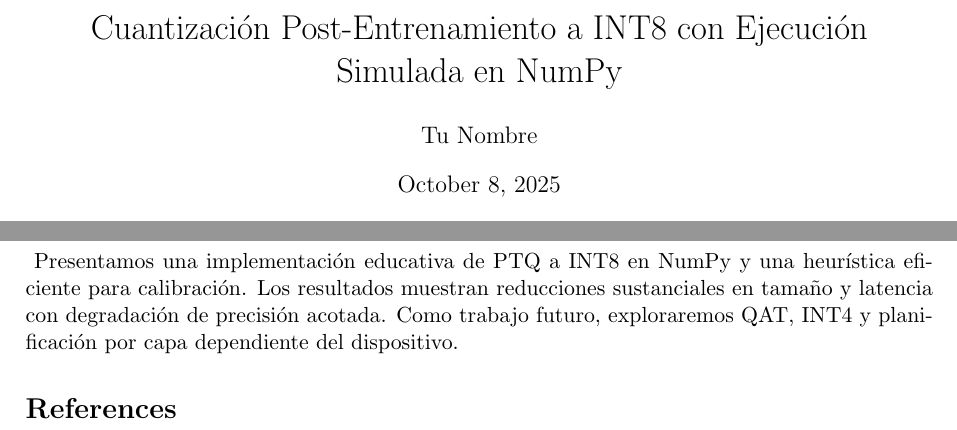
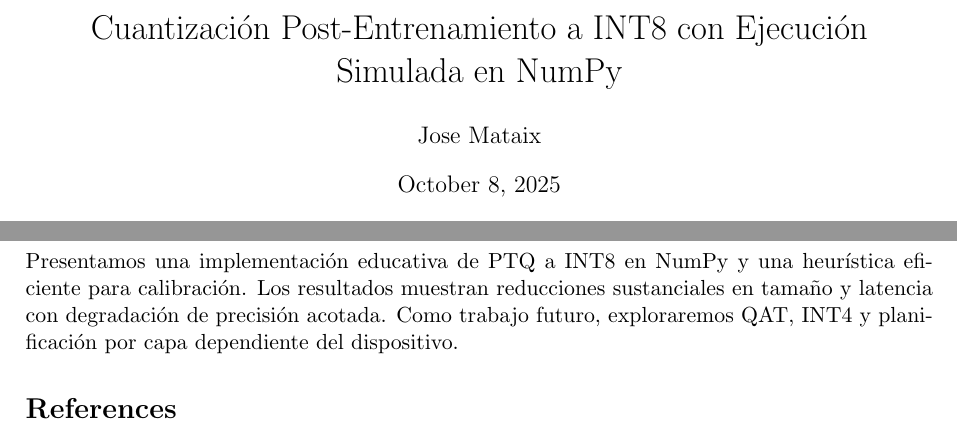
Before and after one commit to josemtx/ptq-int8-project, a LaTeX paper (memoria/main.tex, which reads memoria/conclusiones.tex): two parts of pages 1 and 4 of 4, joined at a grey line, cut so that both start at the same text. Compiled offline with pdfLaTeX.

Commit message:
Modificar los .tex para compilacion

```diff
--- a/memoria/conclusiones.tex
+++ b/memoria/conclusiones.tex
@@ -1,5 +1,4 @@
-\
-        Presentamos una implementación educativa de PTQ a INT8 en NumPy y una heurística eficiente para
-        calibración. Los resultados muestran reducciones sustanciales en tamaño y latencia con degradación
-        de precisión acotada. Como trabajo futuro, exploraremos QAT, INT4 y planificación por capa dependiente
-        del dispositivo.
+Presentamos una implementación educativa de PTQ a INT8 en NumPy y una heurística eficiente para
+calibración. Los resultados muestran reducciones sustanciales en tamaño y latencia con degradación
+de precisión acotada. Como trabajo futuro, exploraremos QAT, INT4 y planificación por capa dependiente
+del dispositivo.
--- a/memoria/main.tex
+++ b/memoria/main.tex
@@ -12,7 +12,7 @@
 \usepackage{algpseudocode}
 
 \title{Cuantización Post-Entrenamiento a INT8 con Ejecución Simulada en NumPy}
-\author{Tu Nombre}
+\author{Jose Mataix}
 \date{\today}
 
 \graphicspath{{../results/figuras/}}
```
Also changed, not shown: memoria/experimentos.tex (+0 -1 lines), memoria/implementacion.tex (+0 -1 lines), memoria/intro.tex (+0 -1 lines), memoria/metodos_datos.tex (+0 -1 lines), memoria/resumen.tex (+0 -1 lines).
